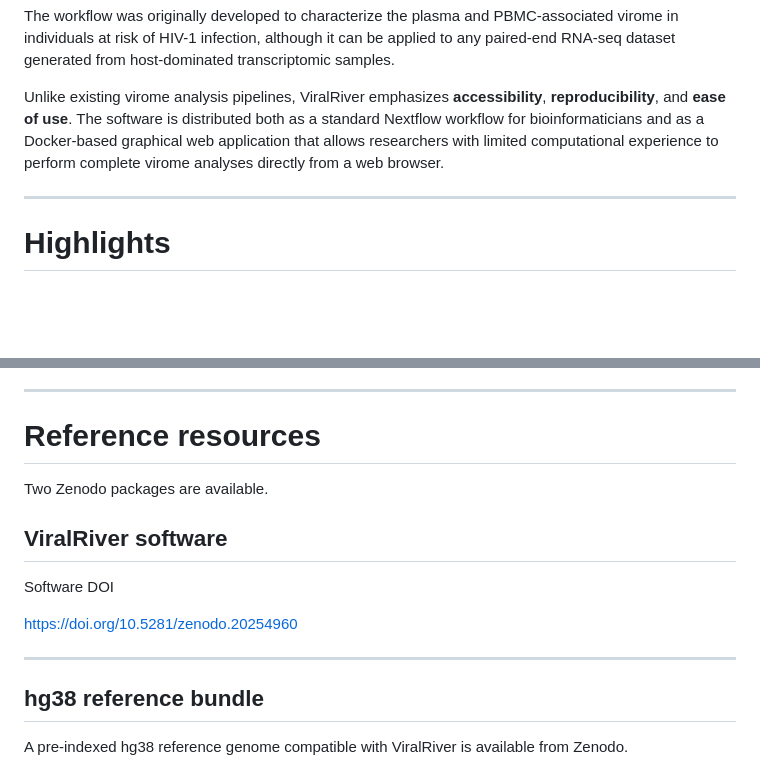
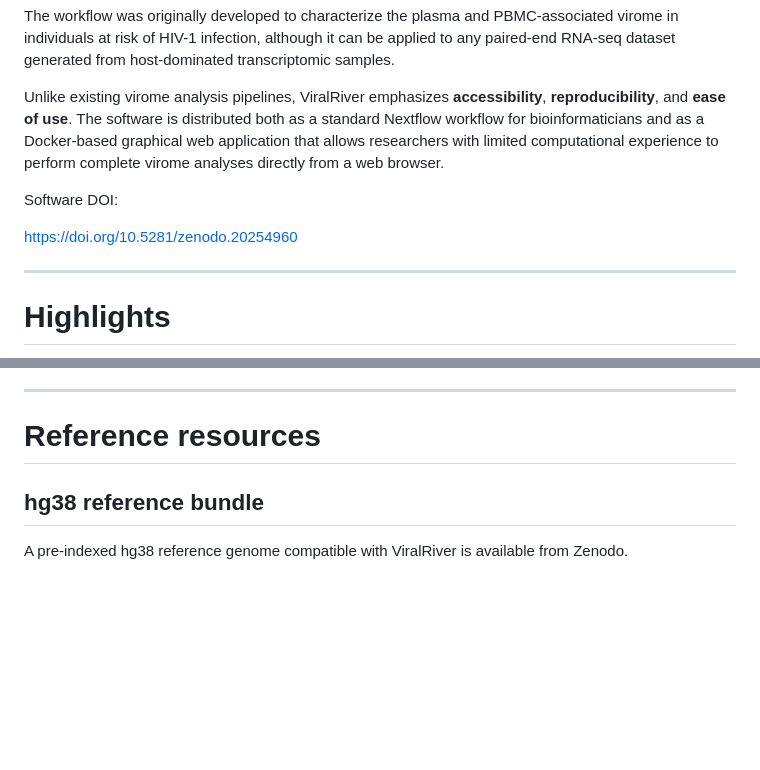
Before and after one commit to arganthonio/ViralRiver, a Markdown page: README.md, 2 parts joined by grey strips. Rendered like a GitHub page; blank space fills up the shorter version.

Commit message:
Update README with Software DOI and dependencies info
Added Software DOI for ViralRiver and updated dependencies section.

```diff
--- a/README.md
+++ b/README.md
@@ -15,6 +15,10 @@
 The workflow was originally developed to characterize the plasma and PBMC-associated virome in individuals at risk of HIV-1 infection, although it can be applied to any paired-end RNA-seq dataset generated from host-dominated transcriptomic samples.
 
 Unlike existing virome analysis pipelines, ViralRiver emphasizes **accessibility**, **reproducibility**, and **ease of use**. The software is distributed both as a standard Nextflow workflow for bioinformaticians and as a Docker-based graphical web application that allows researchers with limited computational experience to perform complete virome analyses directly from a web browser.
+
+Software DOI:
+
+https://doi.org/10.5281/zenodo.20254960
 
 ---
 
@@ -117,16 +119,6 @@ Main software components include:
 ---
 
 # Reference resources
-
-Two Zenodo packages are available.
-
-## ViralRiver software
-
-Software DOI
-
-https://doi.org/10.5281/zenodo.20254960
-
----
 
 ## hg38 reference bundle
 
```
Also changed, not shown: other parts of README.md (+1 -3 lines).
